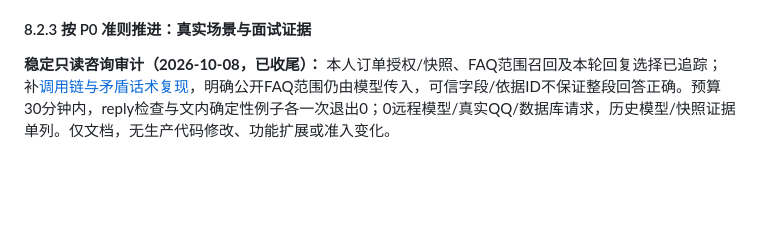
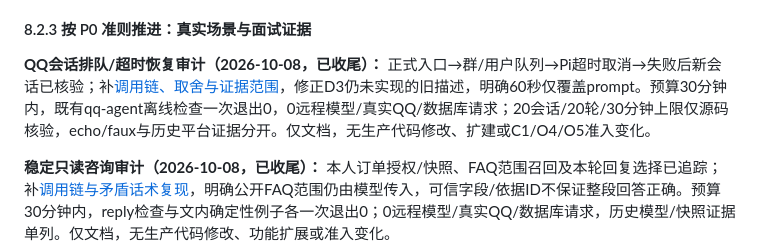
Before and after one commit to erha1499/dave-agent, a Markdown page: plan.md, the part around the change. Drawn GitHub-style; blank space fills up the shorter version.

```diff
--- a/plan.md
+++ b/plan.md
@@ -522,6 +522,8 @@ MVP 范围先限于单门店、单张未核销券的整笔模拟退款。使用
 
 #### 8.2.3 按 P0 准则推进：真实场景与面试证据
 
+**QQ会话排队/超时恢复审计（2026-10-08，已收尾）：** 正式入口→群/用户队列→Pi超时取消→失败后新会话已核验；补[调用链、取舍与证据范围](./docs/qq-integration.md#会话排队与超时恢复调用链审计2026-10-08)，修正D3仍未实现的旧描述，明确60秒仅覆盖prompt。预算30分钟内，既有qq-agent离线检查一次退出0，0远程模型/真实QQ/数据库请求；20会话/20轮/30分钟上限仅源码核验，echo/faux与历史平台证据分开。仅文档，无生产代码修改、扩建或C1/O4/O5准入变化。
+
 **稳定只读咨询审计（2026-10-08，已收尾）：** 本人订单授权/快照、FAQ范围召回及本轮回复选择已追踪；补[调用链与矛盾话术复现](./docs/retrieval.md#稳定只读咨询调用链审计2026-10-08)，明确公开FAQ范围仍由模型传入，可信字段/依据ID不保证整段回答正确。预算30分钟内，reply检查与文内确定性例子各一次退出0；0远程模型/真实QQ/数据库请求，历史模型/快照证据单列。仅文档，无生产代码修改、功能扩展或准入变化。
 
 **通知领取/失败恢复审计（2026-10-08，已收尾）：** 稳定atomic的D3原路由、排队后领取、unknown/claimed不重发及查询恢复已核验，未发现需修改生产代码的有证据缺陷；仅补[调用链、取舍与证据边界](./docs/after-sales.md#通知领取与失败恢复调用链审计2026-10-08)。预算30分钟内，既有notification-agent离线检查一次退出0，0远程模型/真实QQ/数据库请求；合成状态/Agent重建与历史MySQL及真实进程证据分开，不扩建或改变C1/O4/O5准入。
```
Also changed, not shown: docs/qq-integration.md (+20 -2 lines).
